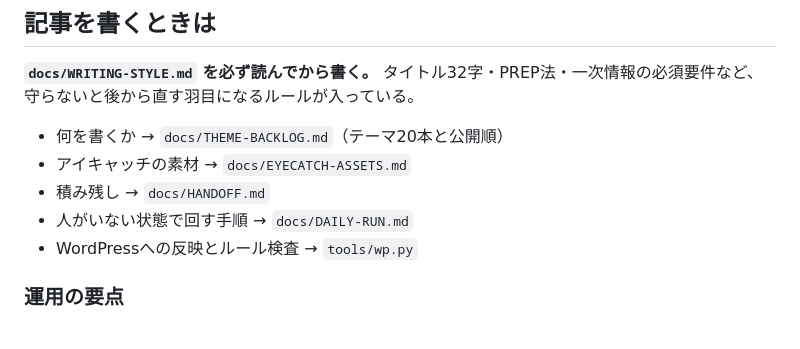
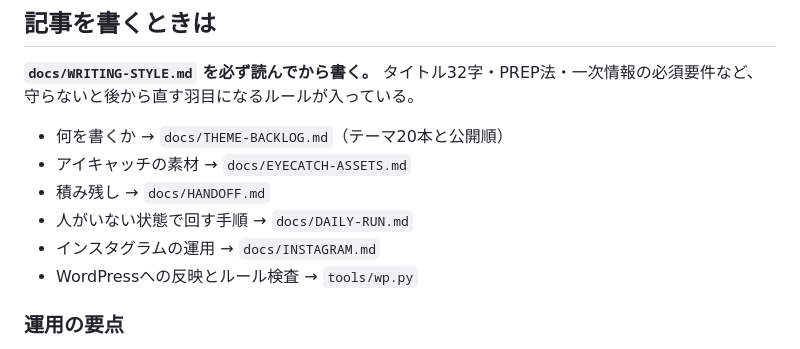
Before and after one commit to gouterworks/gouter, a Markdown page: CLAUDE.md, the part around the change. GitHub-like rendering.

```diff
--- a/CLAUDE.md
+++ b/CLAUDE.md
@@ -11,6 +11,7 @@ Goûter（グーテ）のコーポレートサイト。WordPressの自作テー
 - アイキャッチの素材 → `docs/EYECATCH-ASSETS.md`
 - 積み残し → `docs/HANDOFF.md`
 - 人がいない状態で回す手順 → `docs/DAILY-RUN.md`
+- インスタグラムの運用 → `docs/INSTAGRAM.md`
 - WordPressへの反映とルール検査 → `tools/wp.py`
 
 ### 運用の要点
```
Also changed, not shown: docs/INSTAGRAM.md (added, +130 -0 lines).
